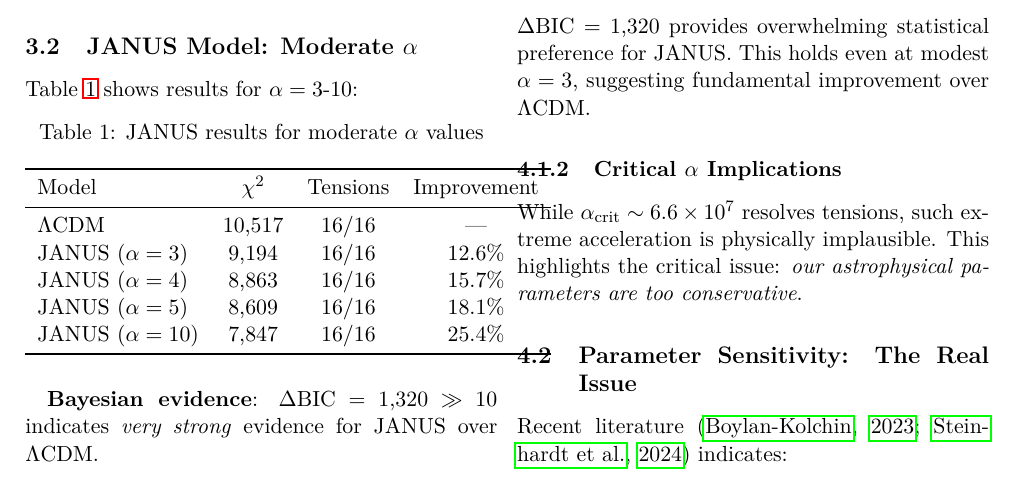
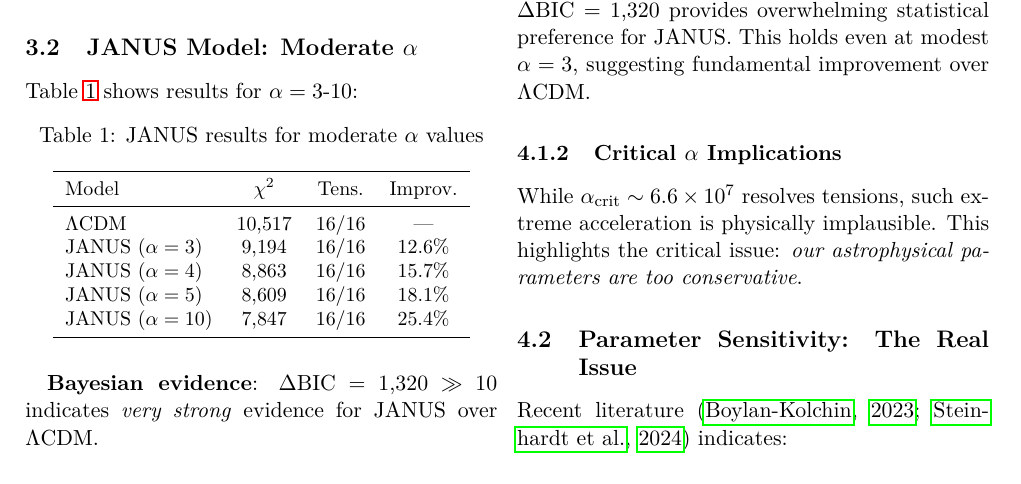
Before and after one commit to PGPLF/JANUS-Z, a LaTeX paper (papers/draft_preprint/janus_jwst_first_results.tex): part of page 3 of 9, cut so that both start at the same text. Compiled offline with pdfLaTeX.

Commit message:
Fix table 1 overflow and update email address
CORRECTIONS:
1. Email updated: patrick.guerin@example.com → pg@gfo.bzh
2. Table 1 (section 3.2) formatting fixed:
   - Added \small to reduce table size
   - Shortened column headers:
     * "Tensions" → "Tens."
     * "Improvement" → "Improv."
   - Table now fits properly in single column

RESULT:
✓ Table 1 no longer overflows into second column
✓ Email address updated in author line
✓ PDF recompiled successfully (463 KB)

FILES MODIFIED:
- papers/draft_preprint/janus_jwst_first_results.tex
- papers/draft_preprint/janus_jwst_first_results.pdf

```diff
--- a/papers/draft_preprint/janus_jwst_first_results.tex
+++ b/papers/draft_preprint/janus_jwst_first_results.tex
@@ -27,7 +27,7 @@
 \title{\textbf{Testing the JANUS Bimetric Cosmological Model Against JWST High-Redshift Galaxy Observations: First Results}}
 
 \author{
-    Patrick Guerin\thanks{Correspondence: patrick.guerin@example.com} \\
+    Patrick Guerin\thanks{Correspondence: pg@gfo.bzh} \\
     \small Independent Researcher
 }
 
@@ -183,11 +183,12 @@ Table~\ref{tab:results_moderate} shows results for $\alpha = 3$-10:
 
 \begin{table}[h]
 \centering
+\small
 \caption{JANUS results for moderate $\alpha$ values}
 \label{tab:results_moderate}
 \begin{tabular}{lccc}
 \toprule
-Model & $\chi^2$ & Tensions & Improvement \\
+Model & $\chi^2$ & Tens. & Improv. \\
 \midrule
 $\Lambda$CDM & 10,517 & 16/16 & --- \\
 JANUS ($\alpha=3$) & 9,194 & 16/16 & 12.6\% \\
```
Also changed, not shown: papers/draft_preprint/janus_jwst_first_results.pdf.
